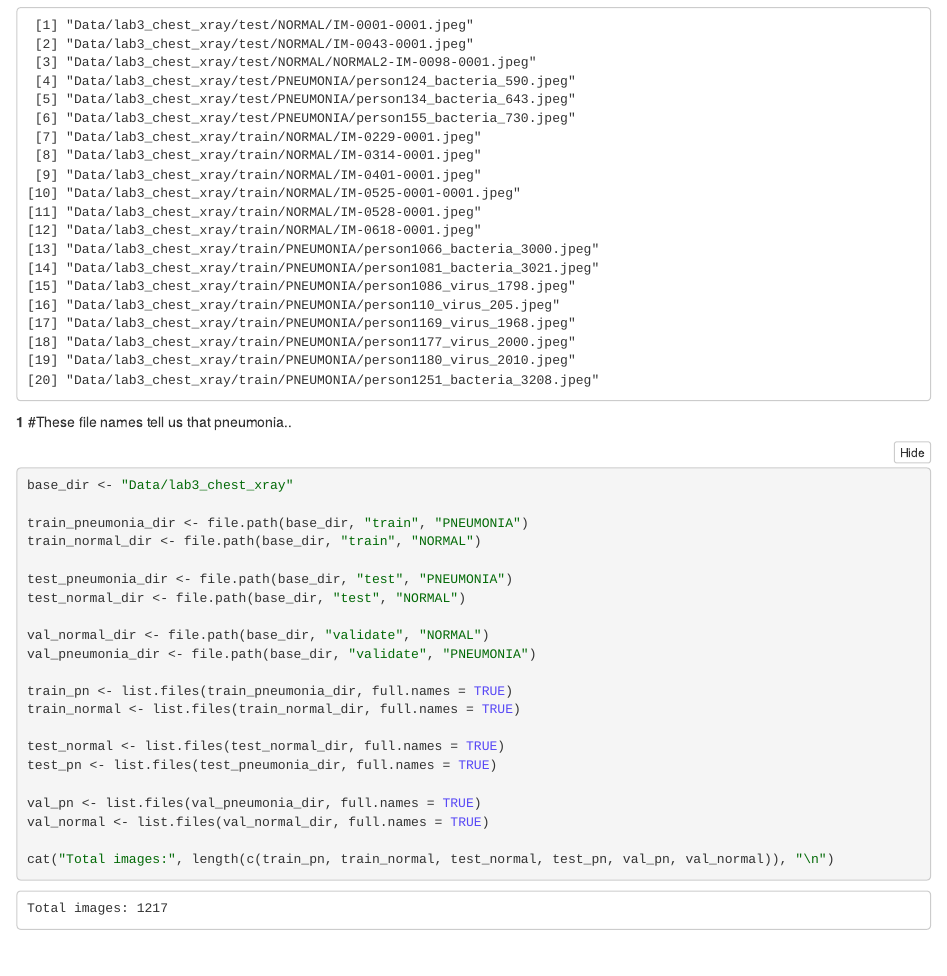
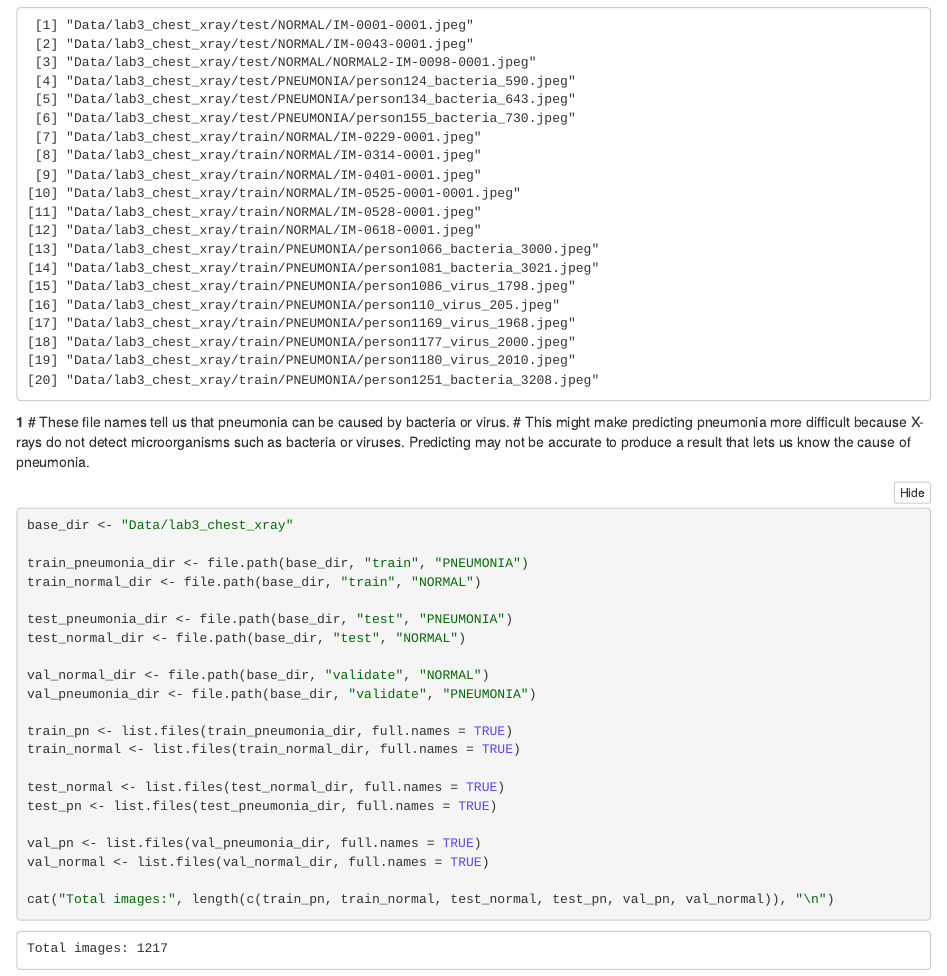
Before and after one commit to KNM-93/Practical3, an R Markdown document (Practical3.Rmd): the page in a window 1100 px wide, from 1030 px down. The pictures show the output file Practical3.nb.html that the author committed with the source, opened offline.

Commit message:
git commit

````diff
--- a/Practical3.Rmd
+++ b/Practical3.Rmd
@@ -57,7 +57,8 @@ files <-list.files(data_folder, full.names = TRUE, recursive = TRUE )
 sort(sample(files, 20))
 ```
 **1**
-#These file names tell us that pneumonia..
+# These file names tell us that pneumonia can be caused by bacteria or virus.
+# This might make predicting pneumonia more difficult because X-rays do not detect microorganisms such as bacteria or viruses. Predicting may not be accurate to produce a result that lets us know the cause of pneumonia.
 
 ```{r}
 base_dir <- "Data/lab3_chest_xray"
````
Also changed, not shown: Practical3.nb.html.
